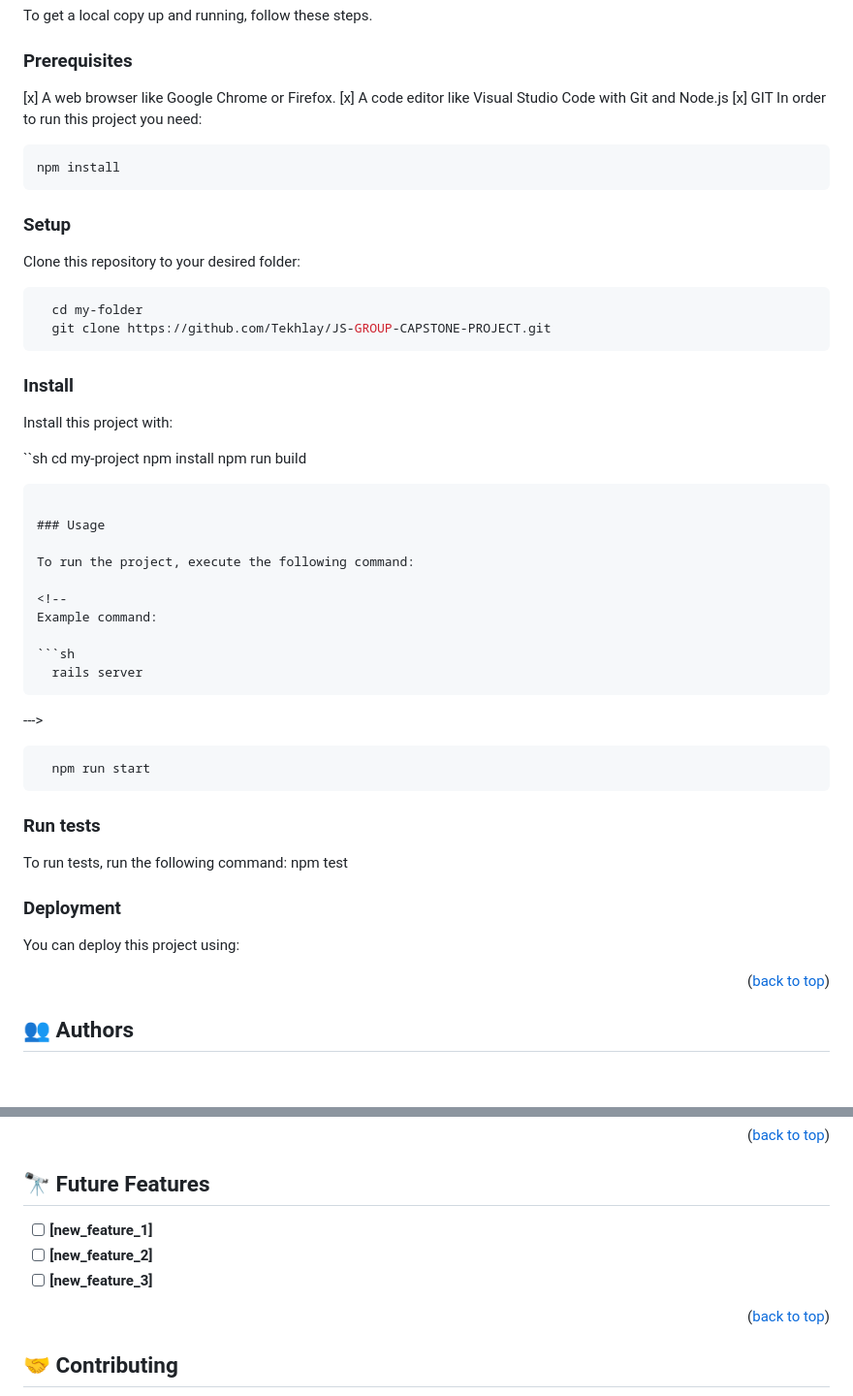
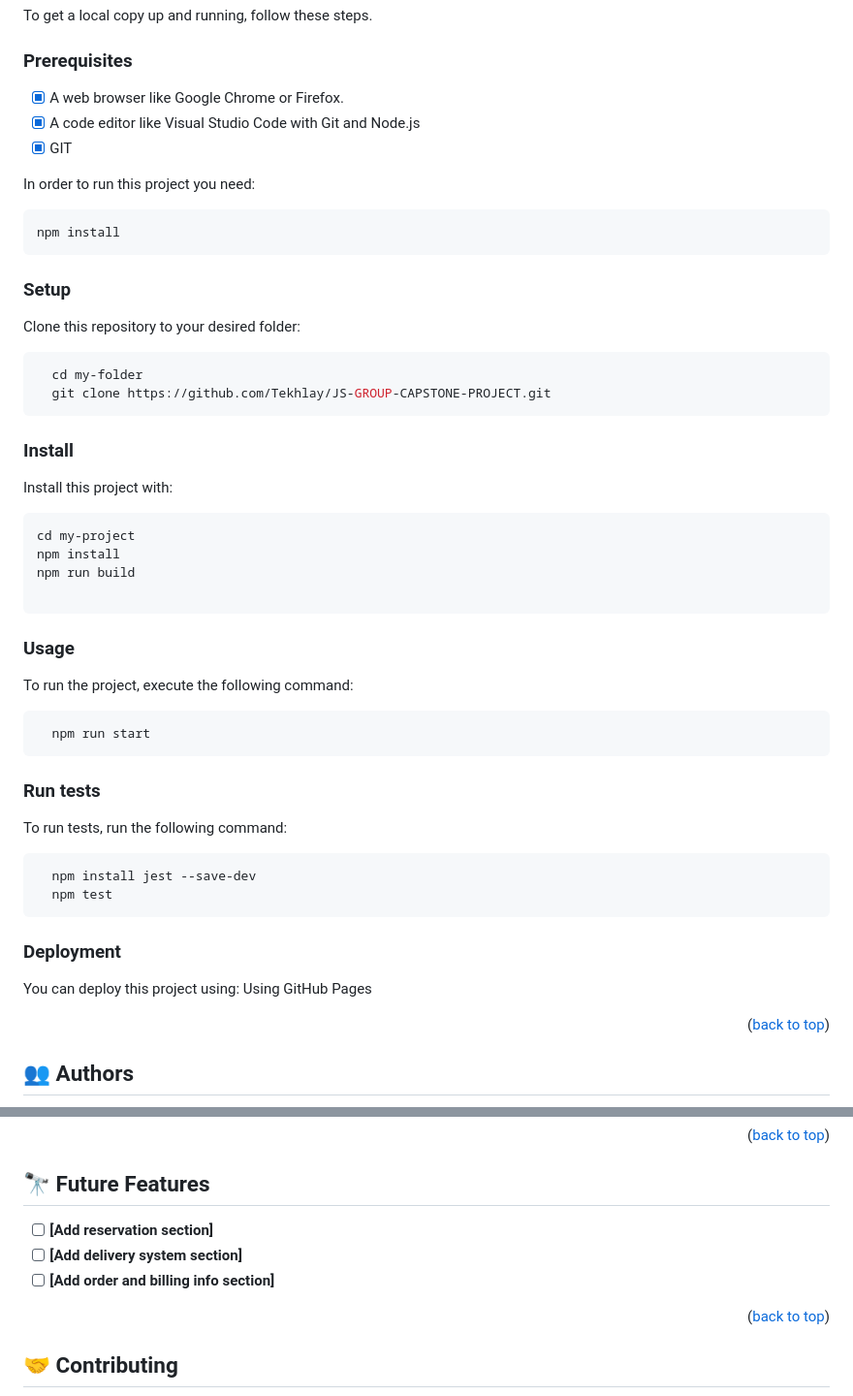
Before and after one commit to Tekhlay/JS-GROUP-CAPSTONE-PROJECT, a Markdown page: README.md, 2 parts joined by grey strips. Shown at 97% size. Rendered like a GitHub page; blank space fills up the shorter version.

`````diff
--- a/README.md
+++ b/README.md
@@ -98,11 +96,11 @@ To get a local copy up and running, follow these steps.
 
 ### Prerequisites
 
-[x] A web browser like Google Chrome or Firefox.
-[x] A code editor like Visual Studio Code with Git and Node.js
-[x] GIT
+- [x] A web browser like Google Chrome or Firefox.
+- [x] A code editor like Visual Studio Code with Git and Node.js
+- [x] GIT
+
 In order to run this project you need:
-
 
 ```sh
 npm install
@@ -121,13 +119,12 @@ Clone this repository to your desired folder:
 
 Install this project with:
 
-
-``sh
+```sh
 cd my-project
 npm install
 npm run build
 
-````
+```
 
 ### Usage
 
@@ -140,7 +137,7 @@ Example command:
   rails server
 ````
 
---->
+-->
 
 ```sh
   npm run start
@@ -148,12 +145,16 @@ Example command:
 
 ### Run tests
 
-To run tests, run the following command: npm test
+To run tests, run the following command:
+
+```sh
+  npm install jest --save-dev
+  npm test
+```
 
 ### Deployment
 
-You can deploy this project using:
-
+You can deploy this project using: Using GitHub Pages
 
 <p align="right">(<a href="#readme-top">back to top</a>)</p>
 
@@ -181,9 +182,9 @@ You can deploy this project using:
 
 ## 🔭 Future Features <a name="future-features"></a>
 
-- [ ] **[new_feature_1]**
-- [ ] **[new_feature_2]**
-- [ ] **[new_feature_3]**
+- [ ] **[Add reservation section]**
+- [ ] **[Add delivery system section]**
+- [ ] **[Add order and billing info section]**
 
 <p align="right">(<a href="#readme-top">back to top</a>)</p>
 
`````
Also changed, not shown: other parts of README.md (+0 -3 lines).
